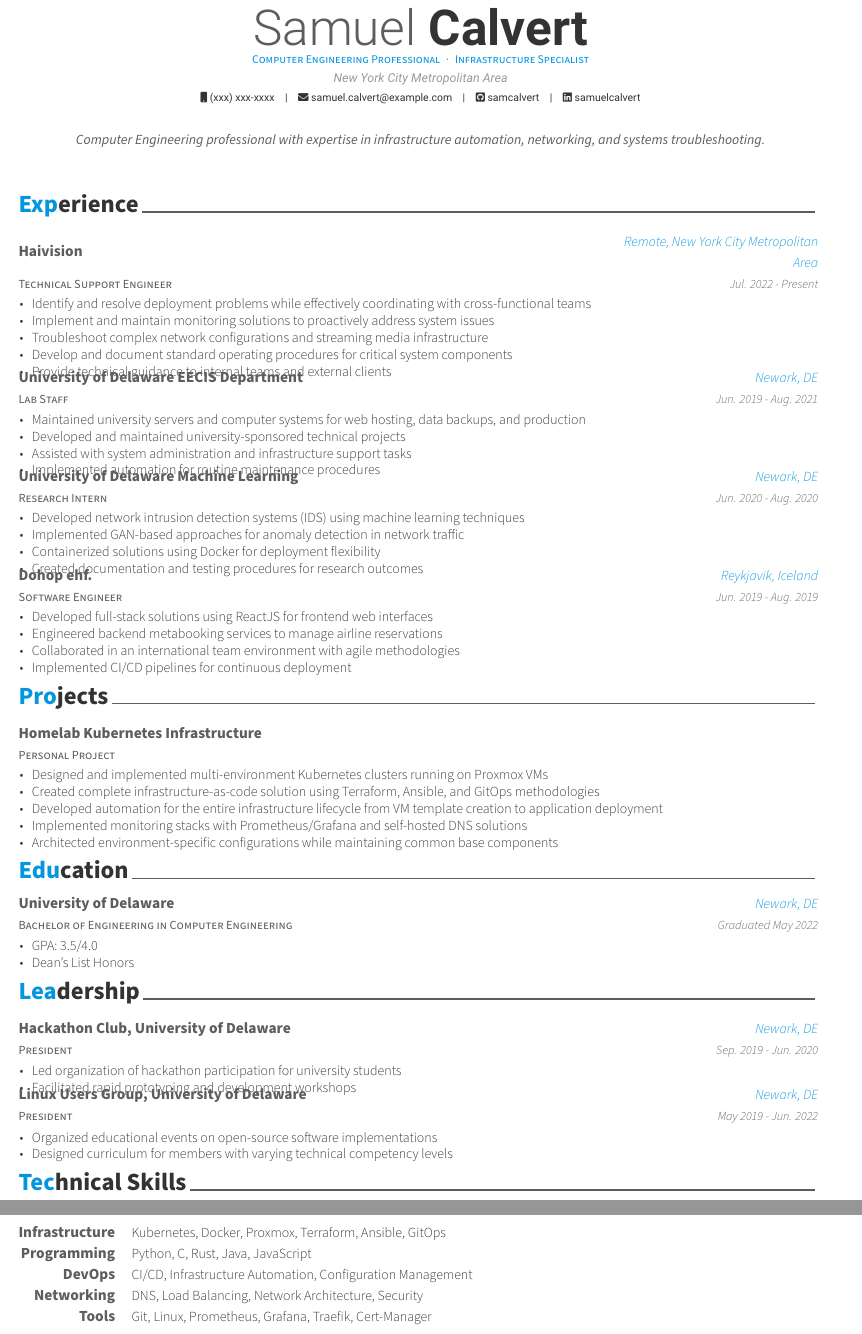
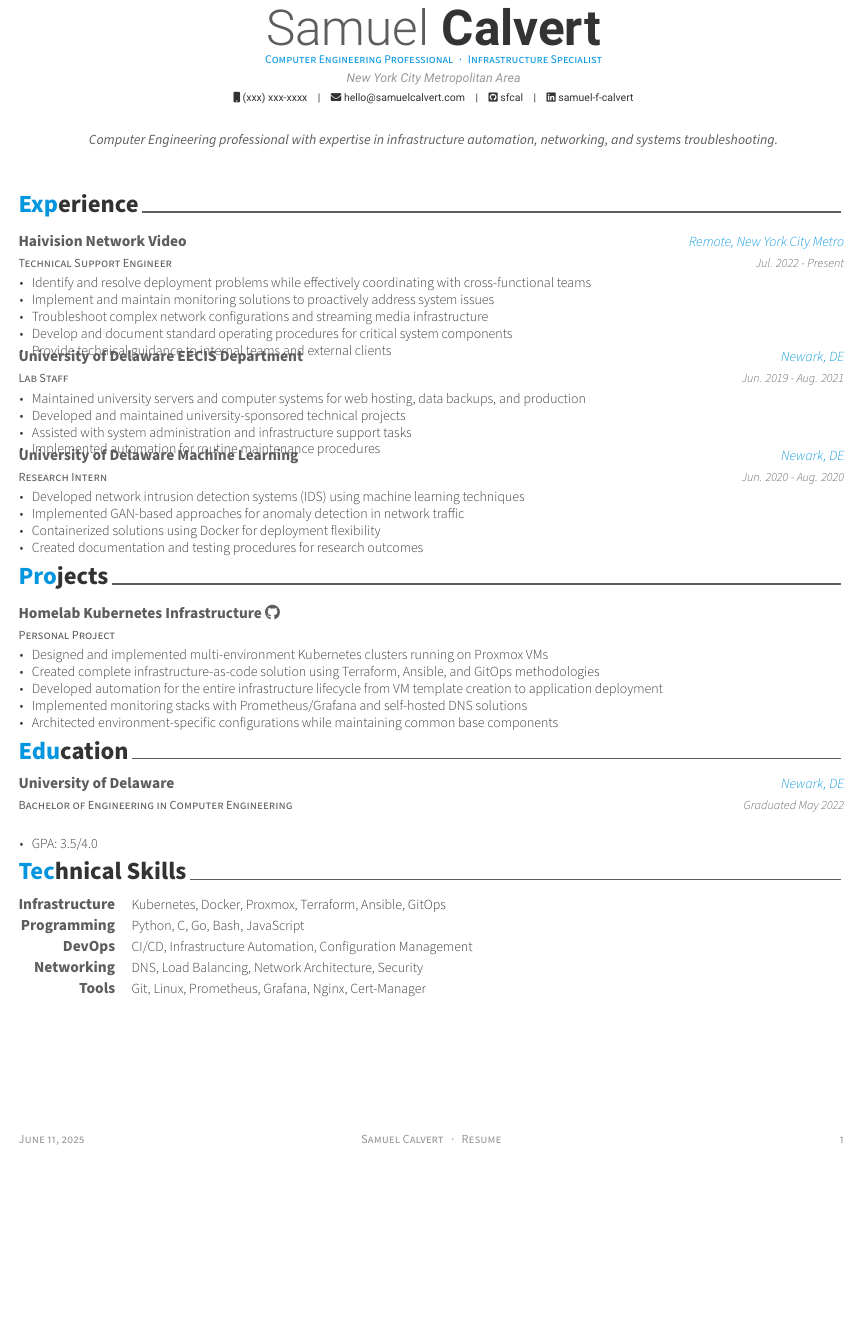
Before and after one commit to sfcal/samuel.computer, a LaTeX CV (cv/cv.tex): two parts of pages 1 and 2 of 2 before the commit and part of the page after it, the two joined at a grey line, cut so that both start at the same text, the shorter picture padded with empty space. Compiled offline with XeLaTeX.

Commit message:
minor style changes

```diff
--- a/cv/cv.tex
+++ b/cv/cv.tex
@@ -6,7 +6,7 @@
 %% https://github.com/posquit0/Awesome-CV
 %%
 
-\documentclass[11pt, a4paper]{awesome-cv}
+\documentclass[11pt, letterpaper]{awesome-cv}
 
 % Configure page margins with geometry package
 \geometry{left=1.4cm, top=.8cm, right=1.4cm, bottom=1.8cm, footskip=.5cm}
@@ -41,10 +41,10 @@
 \address{New York City Metropolitan Area}
 
 \mobile{(xxx) xxx-xxxx}
-\email{samuel.calvert@example.com}
+\email{hello@samuelcalvert.com}
 % \homepage{www.example.com}
-\github{samcalvert}
-\linkedin{samuelcalvert}
+\github{sfcal}
+\linkedin{samuel-f-calvert}
 % \gitlab{gitlab-id}
 % \stackoverflow{SO-id}{SO-name}
 % \twitter{@twit}
@@ -86,8 +86,8 @@
 %---------------------------------------------------------
   \cventry
     {Technical Support Engineer} % Job title
-    {Haivision} % Organization
-    {Remote, New York City Metropolitan Area} % Location
+    {Haivision Network Video} % Organization
+    {Remote, New York City Metro} % Location
     {Jul. 2022 - Present} % Date(s)
     {
       \begin{cvitems} % Description(s) of tasks/responsibilities
@@ -130,21 +130,6 @@
     }
 
 %---------------------------------------------------------
-  \cventry
-    {Software Engineer}
-    {Dohop ehf.}
-    {Reykjavik, Iceland}
-    {Jun. 2019 - Aug. 2019}
-    {
-      \begin{cvitems}
-        \item {Developed full-stack solutions using ReactJS for frontend web interfaces}
-        \item {Engineered backend metabooking services to manage airline reservations}
-        \item {Collaborated in an international team environment with agile methodologies}
-        \item {Implemented CI/CD pipelines for continuous deployment}
-      \end{cvitems}
-    }
-
-%---------------------------------------------------------
 \end{cventries}
 
 %-------------------------------------------------------------------------------
@@ -195,52 +180,11 @@
     {
       \begin{cvitems}
         \item {GPA: 3.5/4.0}
-        \item {Dean's List Honors}
       \end{cvitems}
     }
 
 %---------------------------------------------------------
 \end{cventries}
-
-%-------------------------------------------------------------------------------
-%	SECTION TITLE
-%-------------------------------------------------------------------------------
-\cvsection{Leadership}
-
-%-------------------------------------------------------------------------------
-%	CONTENT
-%-------------------------------------------------------------------------------
-\begin{cventries}
-
-%---------------------------------------------------------
-  \cventry
-    {President}
-    {Hackathon Club, University of Delaware}
-    {Newark, DE}
-    {Sep. 2019 - Jun. 2020}
-    {
-      \begin{cvitems}
-        \item {Led organization of hackathon participation for university students}
-        \item {Facilitated rapid prototyping and development workshops}
-      \end{cvitems}
-    }
-
-%---------------------------------------------------------
-  \cventry
-    {President}
-    {Linux Users Group, University of Delaware}
-    {Newark, DE}
-    {May 2019 - Jun. 2022}
-    {
-      \begin{cvitems}
-        \item {Organized educational events on open-source software implementations}
-        \item {Designed curriculum for members with varying technical competency levels}
-      \end{cvitems}
-    }
-
-%---------------------------------------------------------
-\end{cventries}
-
 %-------------------------------------------------------------------------------
 %	SECTION TITLE
 %-------------------------------------------------------------------------------
@@ -259,7 +203,7 @@
 %---------------------------------------------------------
   \cvskill
     {Programming}
-    {Python, C, Rust, Java, JavaScript}
+    {Python, C, Go, Bash, JavaScript}
 
 %---------------------------------------------------------
   \cvskill
@@ -274,7 +218,7 @@
 %---------------------------------------------------------
   \cvskill
     {Tools}
-    {Git, Linux, Prometheus, Grafana, Traefik, Cert-Manager}
+    {Git, Linux, Prometheus, Grafana, Nginx, Cert-Manager}
 
 %---------------------------------------------------------
 \end{cvskills}
```
Also changed, not shown: cv/cv.pdf, cv/cv.tex (4 more changed lines).
